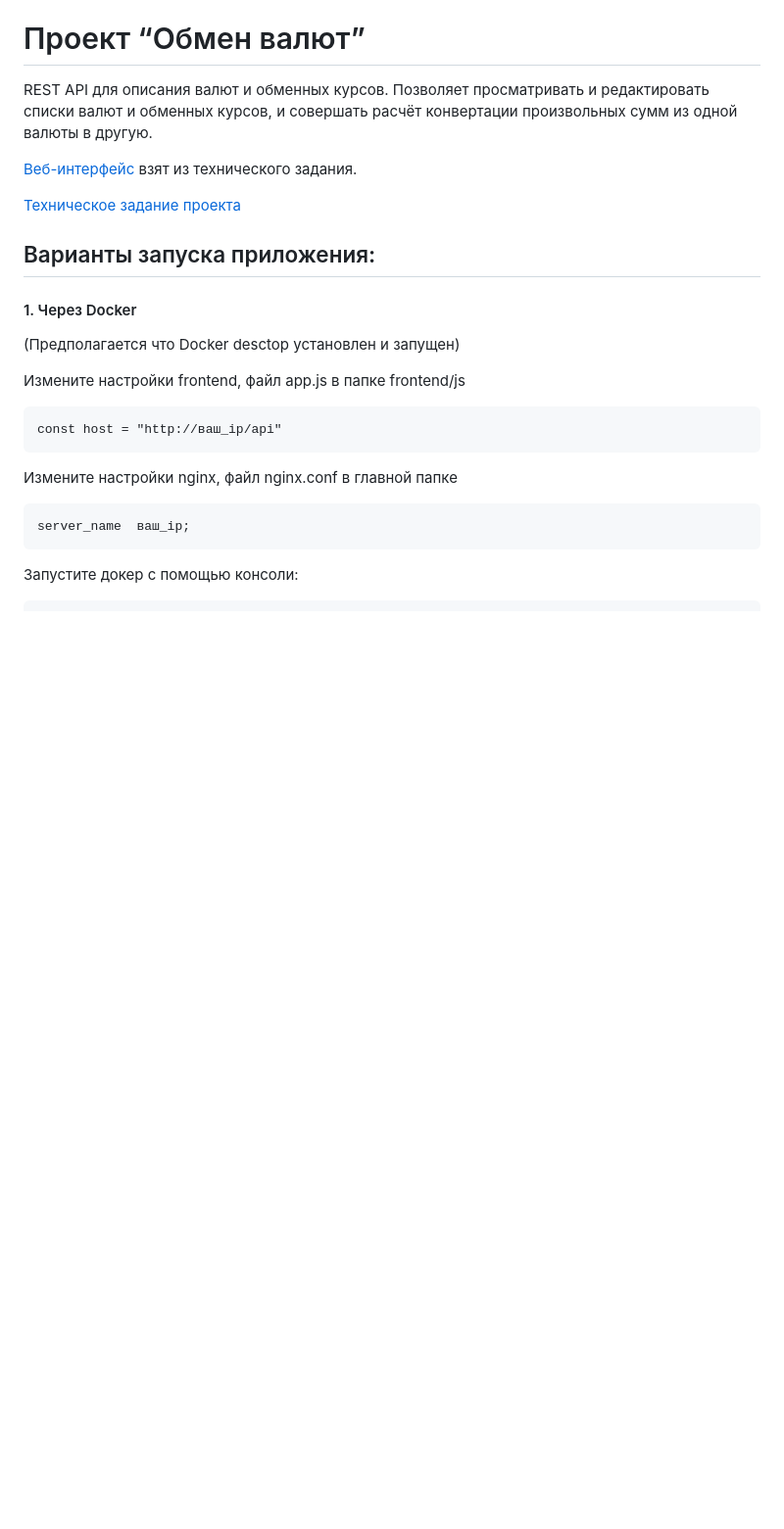
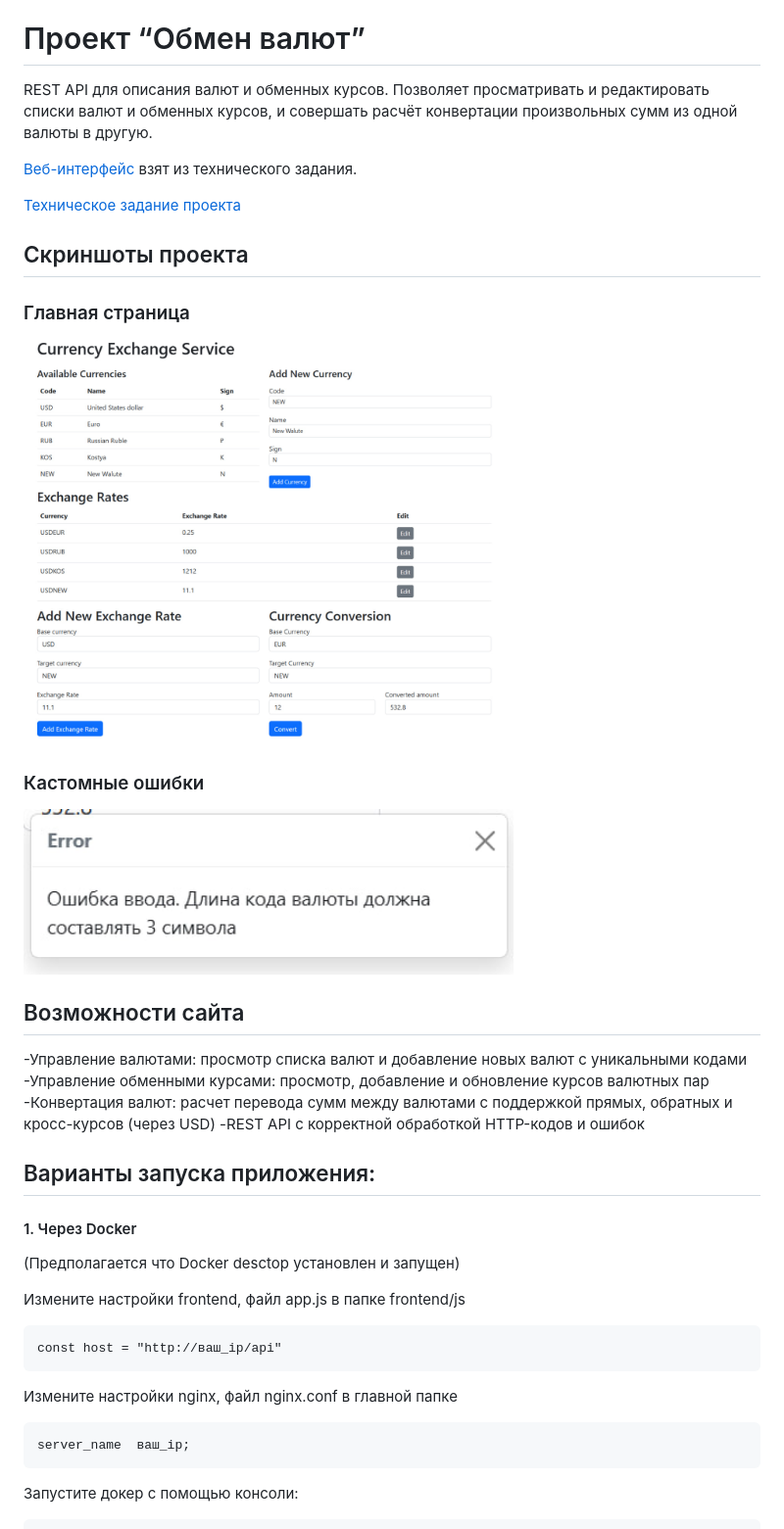
Before and after one commit to KoFeVarKaA/IT_Mentor_Exchange_Currency, a Markdown page: README.md, the part around the change. Shown at 98% size. Rendered like a GitHub page; pictures changed too: screenshots/error.jpg (added), screenshots/main.jpg (added); blank space fills up the shorter version.

```diff
--- a/README.md
+++ b/README.md
@@ -5,6 +5,22 @@ REST API для описания валют и обменных курсов. П
 [Веб-интерфейс](https://github.com/zhukovsd/currency-exchange-frontend) взят из технического задания.
 
 [Техническое задание проекта](https://zhukovsd.github.io/python-backend-learning-course/projects/currency-exchange/)
+
+## Скриншоты проекта
+
+### Главная страница
+<img src="screenshots/main.jpg" alt="Процесс игры" width="500">
+
+### Кастомные ошибки
+<img src="screenshots/error.jpg" alt="Обработка ошибок" width="500">
+
+
+## Возможности сайта
+
+-Управление валютами: просмотр списка валют и добавление новых валют с уникальными кодами
+-Управление обменными курсами: просмотр, добавление и обновление курсов валютных пар
+-Конвертация валют: расчет перевода сумм между валютами с поддержкой прямых, обратных и кросс-курсов (через USD)
+-REST API с корректной обработкой HTTP-кодов и ошибок
 
 ## Варианты запуска приложения:
 
```
